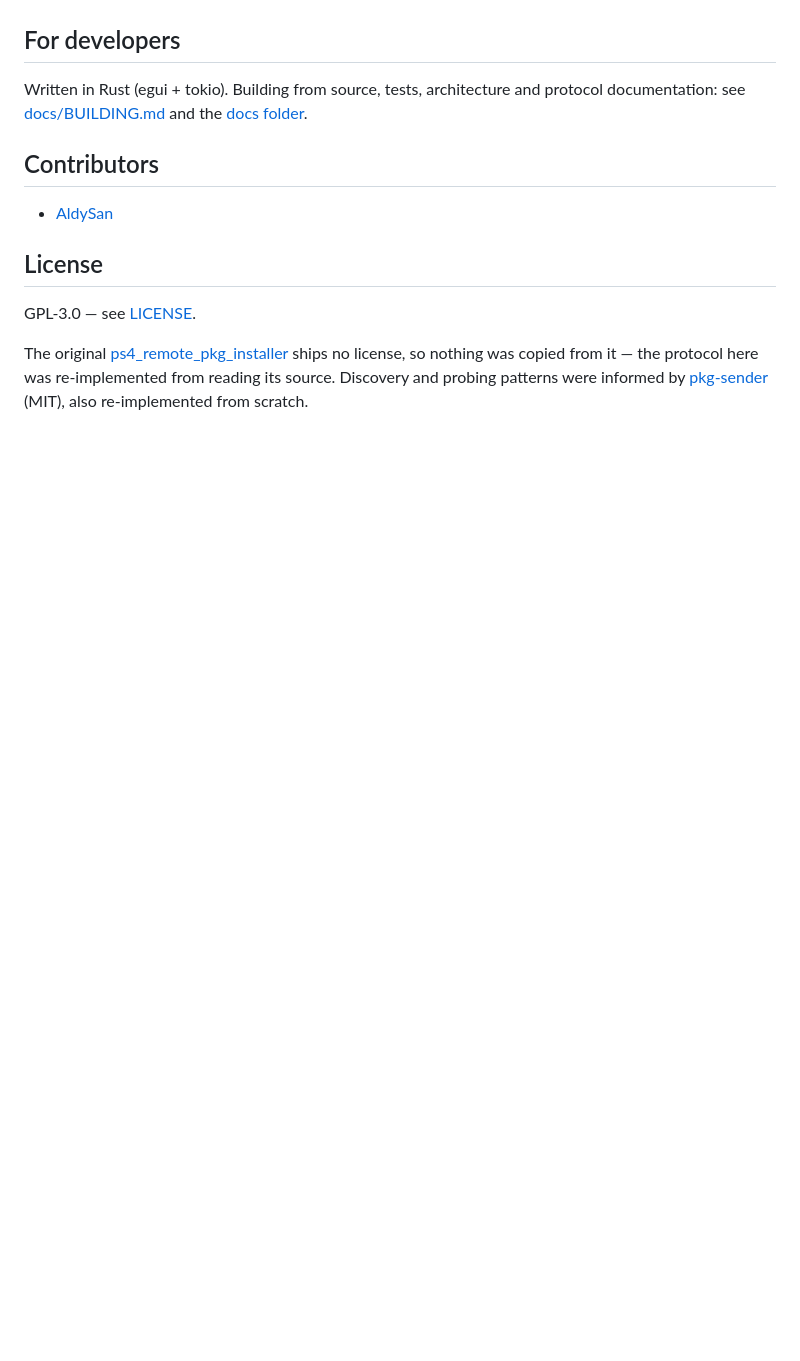
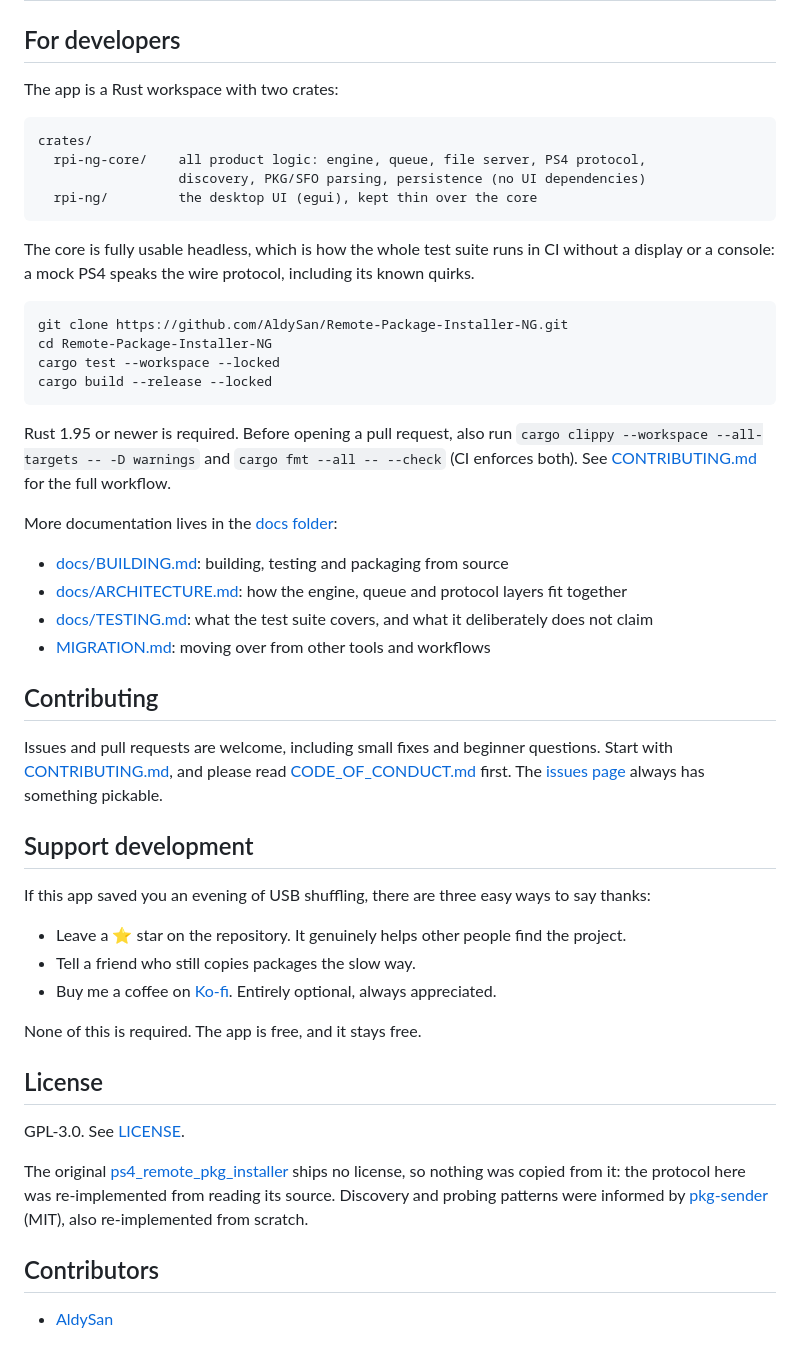
Before and after one commit to AldySan/Remote-Package-Installer-NG, a Markdown page: README.md, the part around one of its changes. GitHub-like rendering; blank space fills up the shorter version.

````diff
--- a/README.md
+++ b/README.md
@@ -47,14 +93,53 @@ You can line up as many files as you like — they install one by one, in order,
 
 ## For developers
 
-Written in Rust (egui + tokio). Building from source, tests, architecture and protocol documentation: see [docs/BUILDING.md](docs/BUILDING.md) and the [docs folder](docs/).
+The app is a Rust workspace with two crates:
+
+```
+crates/
+  rpi-ng-core/    all product logic: engine, queue, file server, PS4 protocol,
+                  discovery, PKG/SFO parsing, persistence (no UI dependencies)
+  rpi-ng/         the desktop UI (egui), kept thin over the core
+```
+
+The core is fully usable headless, which is how the whole test suite runs in CI without a display or a console: a mock PS4 speaks the wire protocol, including its known quirks.
+
+```sh
+git clone https://github.com/AldySan/Remote-Package-Installer-NG.git
+cd Remote-Package-Installer-NG
+cargo test --workspace --locked
+cargo build --release --locked
+```
+
+Rust 1.95 or newer is required. Before opening a pull request, also run `cargo clippy --workspace --all-targets -- -D warnings` and `cargo fmt --all -- --check` (CI enforces both). See [CONTRIBUTING.md](CONTRIBUTING.md) for the full workflow.
+
+More documentation lives in the [docs folder](docs/):
+
+- [docs/BUILDING.md](docs/BUILDING.md): building, testing and packaging from source
+- [docs/ARCHITECTURE.md](docs/ARCHITECTURE.md): how the engine, queue and protocol layers fit together
+- [docs/TESTING.md](docs/TESTING.md): what the test suite covers, and what it deliberately does not claim
+- [MIGRATION.md](MIGRATION.md): moving over from other tools and workflows
+
+## Contributing
+
+Issues and pull requests are welcome, including small fixes and beginner questions. Start with [CONTRIBUTING.md](CONTRIBUTING.md), and please read [CODE_OF_CONDUCT.md](CODE_OF_CONDUCT.md) first. The [issues page](https://github.com/AldySan/Remote-Package-Installer-NG/issues) always has something pickable.
+
+## Support development
+
+If this app saved you an evening of USB shuffling, there are three easy ways to say thanks:
+
+- Leave a ⭐ star on the repository. It genuinely helps other people find the project.
+- Tell a friend who still copies packages the slow way.
+- Buy me a coffee on [Ko-fi](https://ko-fi.com/aldysan). Entirely optional, always appreciated.
+
+None of this is required. The app is free, and it stays free.
+
+## License
+
+GPL-3.0. See [LICENSE](LICENSE).
+
+The original [ps4_remote_pkg_installer](https://github.com/flatz/ps4_remote_pkg_installer) ships no license, so nothing was copied from it: the protocol here was re-implemented from reading its source. Discovery and probing patterns were informed by [pkg-sender](https://github.com/Loopayeh/pkg-sender) (MIT), also re-implemented from scratch.
 
 ## Contributors
 
 - [AldySan](https://github.com/AldySan)
-
-## License
-
-GPL-3.0 — see [LICENSE](LICENSE).
-
-The original [ps4_remote_pkg_installer](https://github.com/flatz/ps4_remote_pkg_installer) ships no license, so nothing was copied from it — the protocol here was re-implemented from reading its source. Discovery and probing patterns were informed by [pkg-sender](https://github.com/Loopayeh/pkg-sender) (MIT), also re-implemented from scratch.
````
Also changed, not shown: other parts of README.md (+75 -29 lines), docs/screenshots/connect-view.png (added), docs/screenshots/queue-transfer.png (added).
